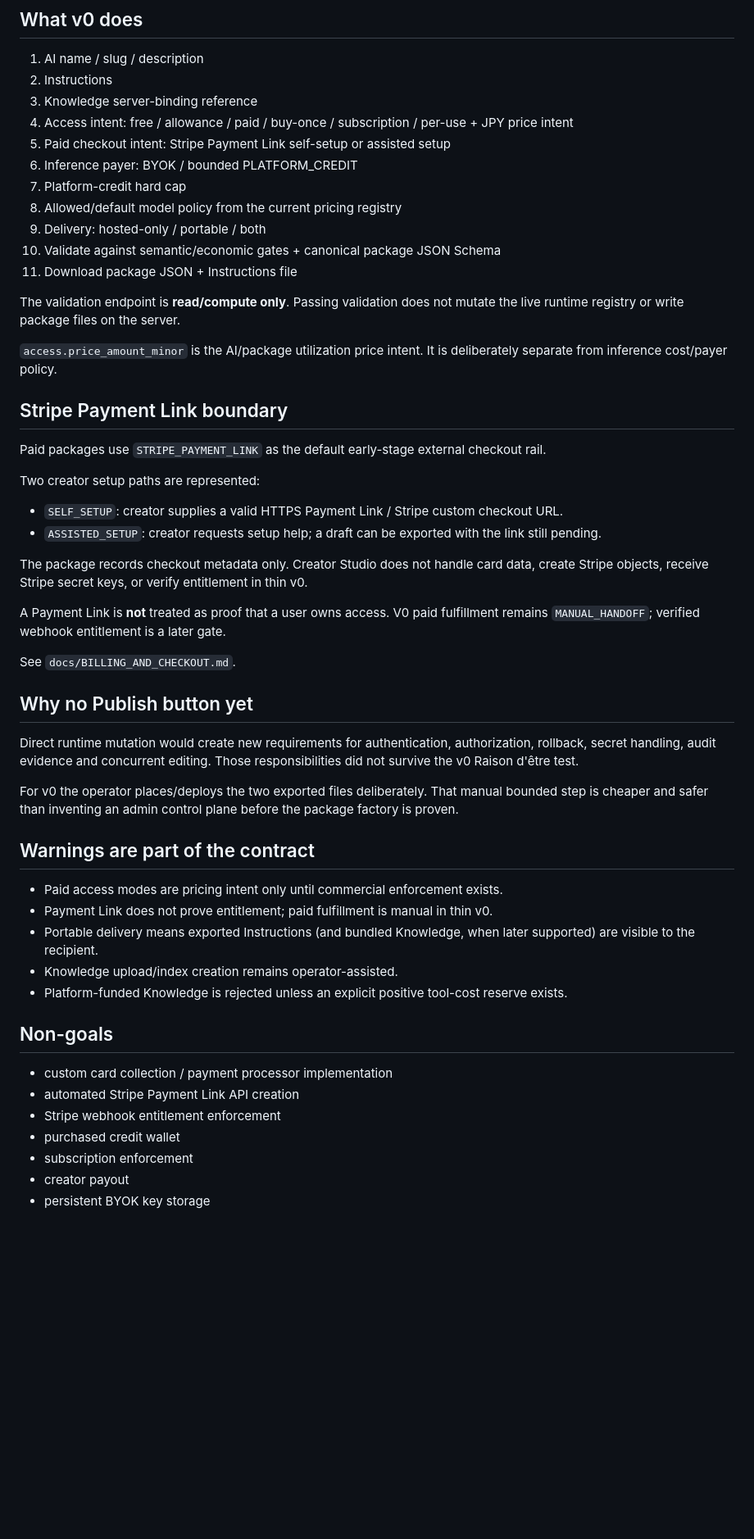
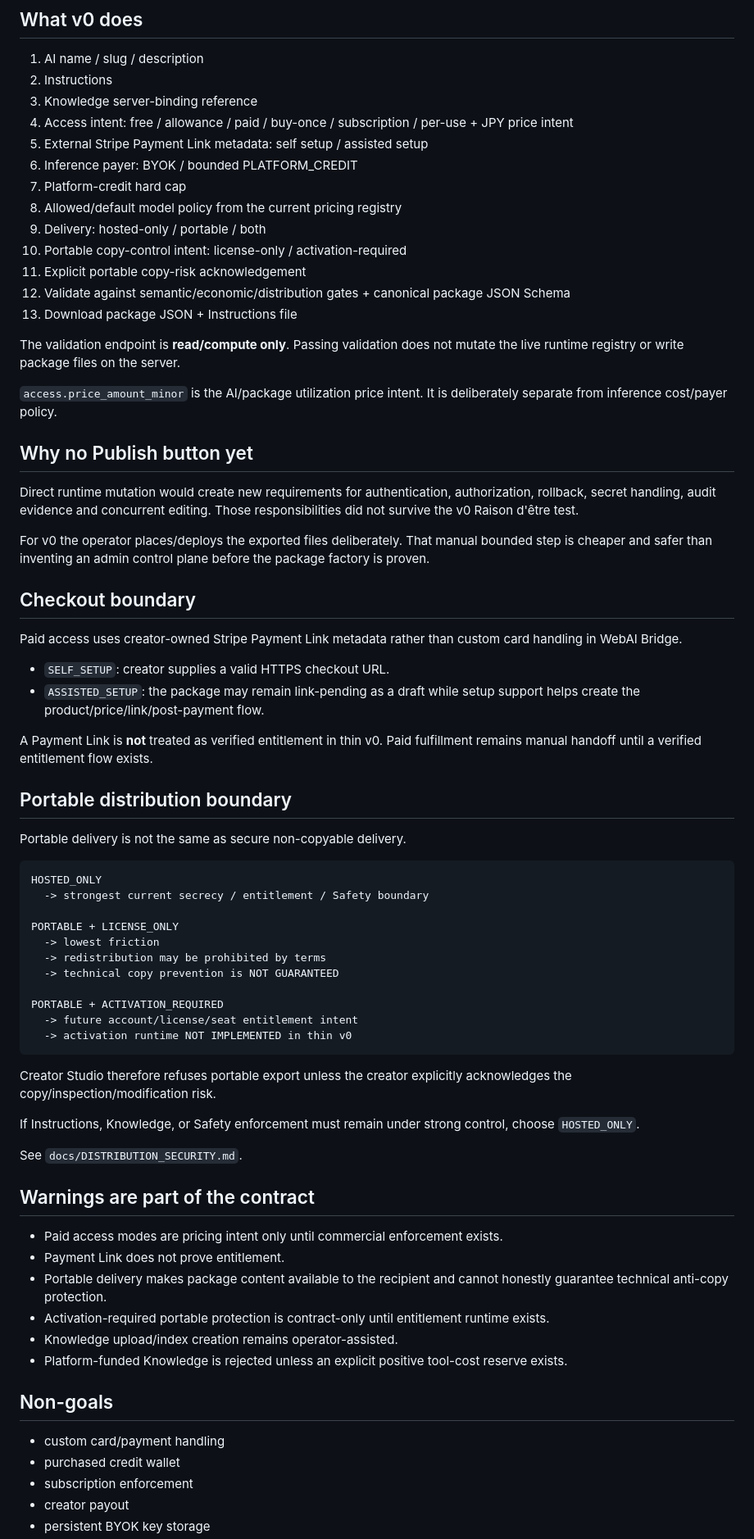
Before and after one commit to nobutakayamauchi/WebAI-Bridge, a Markdown page: creator-studio/README.md, the part around one of its changes. Shown at 82% size. Drawn GitHub-style; blank space fills up the shorter version.

Commit message:
Document portable copy-control choices

````diff
--- a/creator-studio/README.md
+++ b/creator-studio/README.md
@@ -24,52 +24,71 @@ Default is disabled (`WEB_AI_STUDIO_ENABLED=0` / unset).
 2. Instructions
 3. Knowledge server-binding reference
 4. Access intent: free / allowance / paid / buy-once / subscription / per-use + JPY price intent
-5. Paid checkout intent: Stripe Payment Link self-setup or assisted setup
+5. External Stripe Payment Link metadata: self setup / assisted setup
 6. Inference payer: BYOK / bounded PLATFORM_CREDIT
 7. Platform-credit hard cap
 8. Allowed/default model policy from the current pricing registry
 9. Delivery: hosted-only / portable / both
-10. Validate against semantic/economic gates + canonical package JSON Schema
-11. Download package JSON + Instructions file
+10. Portable copy-control intent: license-only / activation-required
+11. Explicit portable copy-risk acknowledgement
+12. Validate against semantic/economic/distribution gates + canonical package JSON Schema
+13. Download package JSON + Instructions file
 
 The validation endpoint is **read/compute only**. Passing validation does not mutate the live runtime registry or write package files on the server.
 
 `access.price_amount_minor` is the AI/package utilization price intent. It is deliberately separate from inference cost/payer policy.
 
-## Stripe Payment Link boundary
-
-Paid packages use `STRIPE_PAYMENT_LINK` as the default early-stage external checkout rail.
-
-Two creator setup paths are represented:
-
-- `SELF_SETUP`: creator supplies a valid HTTPS Payment Link / Stripe custom checkout URL.
-- `ASSISTED_SETUP`: creator requests setup help; a draft can be exported with the link still pending.
-
-The package records checkout metadata only. Creator Studio does not handle card data, create Stripe objects, receive Stripe secret keys, or verify entitlement in thin v0.
-
-A Payment Link is **not** treated as proof that a user owns access. V0 paid fulfillment remains `MANUAL_HANDOFF`; verified webhook entitlement is a later gate.
-
-See `docs/BILLING_AND_CHECKOUT.md`.
-
 ## Why no Publish button yet
 
 Direct runtime mutation would create new requirements for authentication, authorization, rollback, secret handling, audit evidence and concurrent editing. Those responsibilities did not survive the v0 Raison d'être test.
 
-For v0 the operator places/deploys the two exported files deliberately. That manual bounded step is cheaper and safer than inventing an admin control plane before the package factory is proven.
+For v0 the operator places/deploys the exported files deliberately. That manual bounded step is cheaper and safer than inventing an admin control plane before the package factory is proven.
+
+## Checkout boundary
+
+Paid access uses creator-owned Stripe Payment Link metadata rather than custom card handling in WebAI Bridge.
+
+- `SELF_SETUP`: creator supplies a valid HTTPS checkout URL.
+- `ASSISTED_SETUP`: the package may remain link-pending as a draft while setup support helps create the product/price/link/post-payment flow.
+
+A Payment Link is **not** treated as verified entitlement in thin v0. Paid fulfillment remains manual handoff until a verified entitlement flow exists.
+
+## Portable distribution boundary
+
+Portable delivery is not the same as secure non-copyable delivery.
+
+```text
+HOSTED_ONLY
+  -> strongest current secrecy / entitlement / Safety boundary
+
+PORTABLE + LICENSE_ONLY
+  -> lowest friction
+  -> redistribution may be prohibited by terms
+  -> technical copy prevention is NOT GUARANTEED
+
+PORTABLE + ACTIVATION_REQUIRED
+  -> future account/license/seat entitlement intent
+  -> activation runtime NOT IMPLEMENTED in thin v0
+```
+
+Creator Studio therefore refuses portable export unless the creator explicitly acknowledges the copy/inspection/modification risk.
+
+If Instructions, Knowledge, or Safety enforcement must remain under strong control, choose `HOSTED_ONLY`.
+
+See `docs/DISTRIBUTION_SECURITY.md`.
 
 ## Warnings are part of the contract
 
 - Paid access modes are pricing intent only until commercial enforcement exists.
-- Payment Link does not prove entitlement; paid fulfillment is manual in thin v0.
-- Portable delivery means exported Instructions (and bundled Knowledge, when later supported) are visible to the recipient.
+- Payment Link does not prove entitlement.
+- Portable delivery makes package content available to the recipient and cannot honestly guarantee technical anti-copy protection.
+- Activation-required portable protection is contract-only until entitlement runtime exists.
 - Knowledge upload/index creation remains operator-assisted.
 - Platform-funded Knowledge is rejected unless an explicit positive tool-cost reserve exists.
 
 ## Non-goals
 
-- custom card collection / payment processor implementation
-- automated Stripe Payment Link API creation
-- Stripe webhook entitlement enforcement
+- custom card/payment handling
 - purchased credit wallet
 - subscription enforcement
 - creator payout
````
Also changed, not shown: other parts of creator-studio/README.md (+7 -2 lines).
